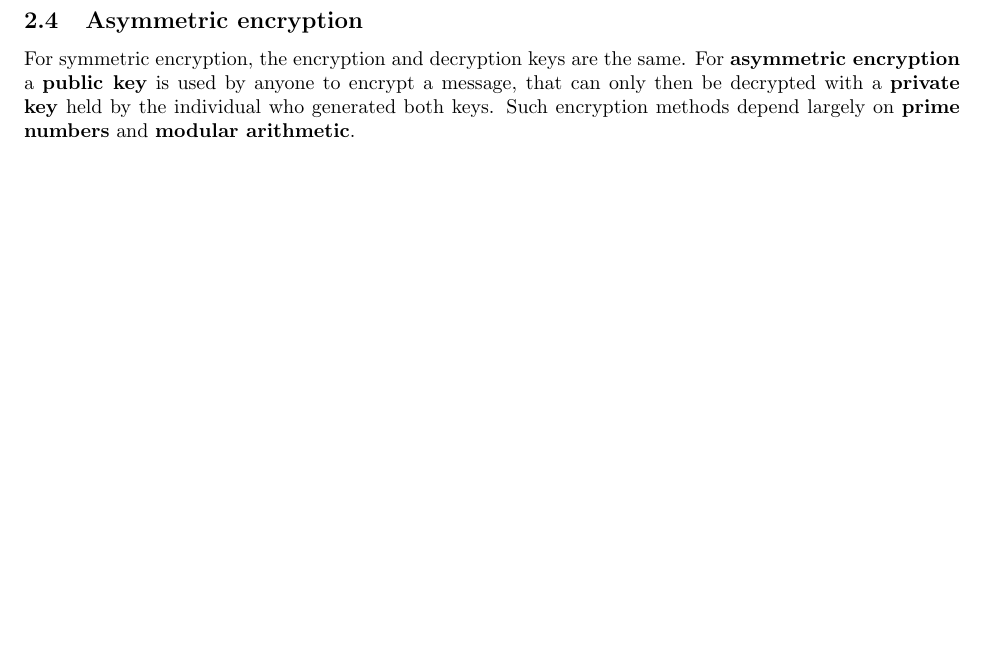
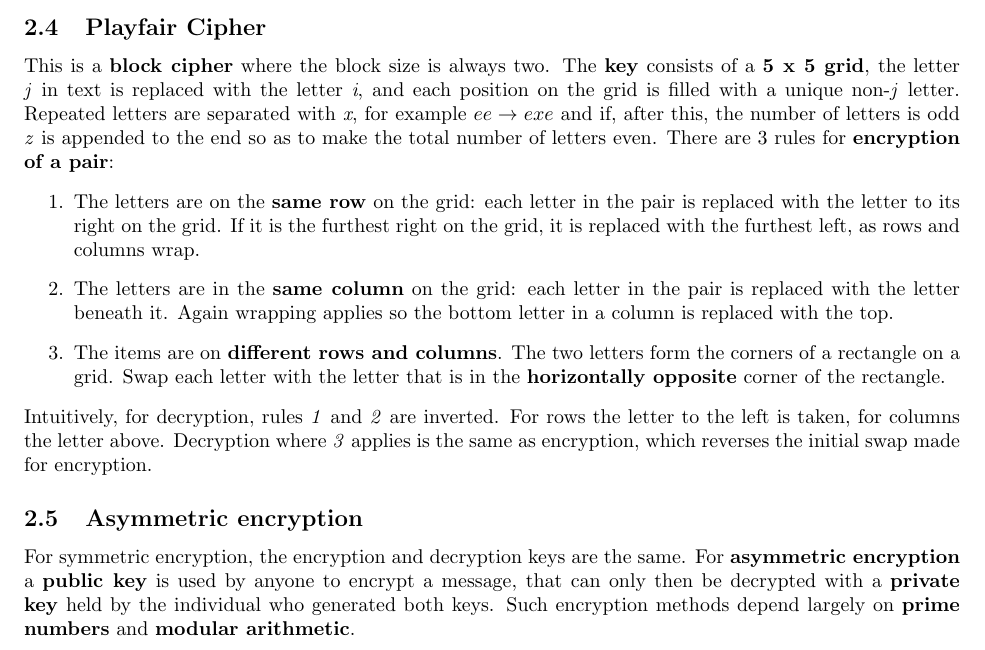
Before and after one commit to AlexMillward/COM3501, a LaTeX document (notes.tex): part of page 6 of 18 before the commit and part of page 6 of 19 after it, cut at the place of the change, the shorter picture padded with empty space. Compiled offline with pdfLaTeX.

Commit message:
Added in the Playfair cipher

```diff
--- a/notes.tex
+++ b/notes.tex
@@ -142,6 +142,15 @@ So `HI' with this key encrypts to `MM.' To decrypt:
 	\right)
 	mod\ 26
 \]
+
+\subsection{Playfair Cipher}
+This is a \textbf{block cipher} where the block size is always two. The \textbf{key} consists of a \textbf{5 x 5 grid}, the letter \textit{j} in text is replaced with the letter \textit{i}, and each position on the grid is filled with a unique non-\textit{j} letter. Repeated letters are separated with \textit{x}, for example $ ee \rightarrow exe $ and if, after this, the number of letters is odd \textit{z} is appended to the end so as to make the total number of letters even. There are 3 rules for \textbf{encryption of a pair}:
+\begin{enumerate}
+	\item The letters are on the \textbf{same row} on the grid: each letter in the pair is replaced with the letter to its right on the grid. If it is the furthest right on the grid, it is replaced with the furthest left, as rows and columns wrap.
+	\item The letters are in the \textbf{same column} on the grid: each letter in the pair is replaced with the letter beneath it. Again wrapping applies so the bottom letter in a column is replaced with the top.
+	\item The items are on \textbf{different rows and columns}. The two letters form the corners of a rectangle on a grid. Swap each letter with the letter that is in the \textbf{horizontally opposite} corner of the rectangle.
+\end{enumerate}
+Intuitively, for decryption, rules \textit{1} and \textit{2} are inverted. For rows the letter to the left is taken, for columns the letter above. Decryption where \textit{3} applies is the same as encryption, which reverses the initial swap made for encryption.
 
 \subsection{Asymmetric encryption}
 For symmetric encryption, the encryption and decryption keys are the same. For \textbf{asymmetric encryption} a \textbf{public key} is used by anyone to encrypt a message, that can only then be decrypted with a \textbf{private key} held by the individual who generated both keys. Such encryption methods depend largely on \textbf{prime numbers} and \textbf{modular arithmetic}.
```
Also changed, not shown: notes.pdf.
